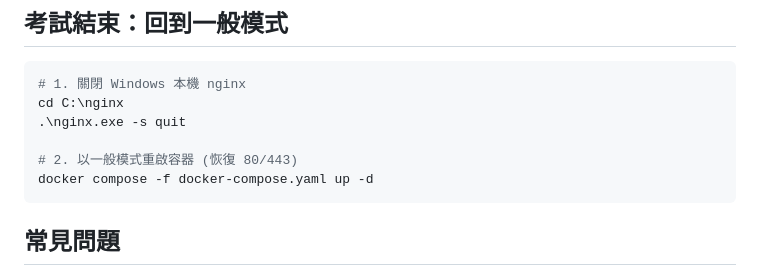
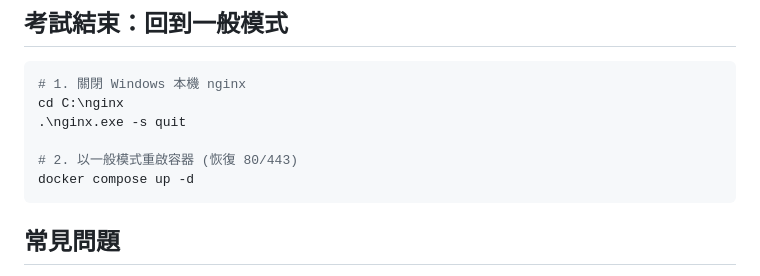
Before and after one commit to dr-chenglung/letsoj, a Markdown page: exam-lan/README.md, the part around the change. Drawn GitHub-style.

Commit message:
docs(exam-lan): README 回到一般模式改用 docker compose up -d

````diff
--- a/exam-lan/README.md
+++ b/exam-lan/README.md
@@ -95,7 +95,7 @@ cd C:\nginx
 .\nginx.exe -s quit
 
 # 2. 以一般模式重啟容器 (恢復 80/443)
-docker compose -f docker-compose.yaml up -d
+docker compose up -d
 ```
 
 ## 常見問題
````
